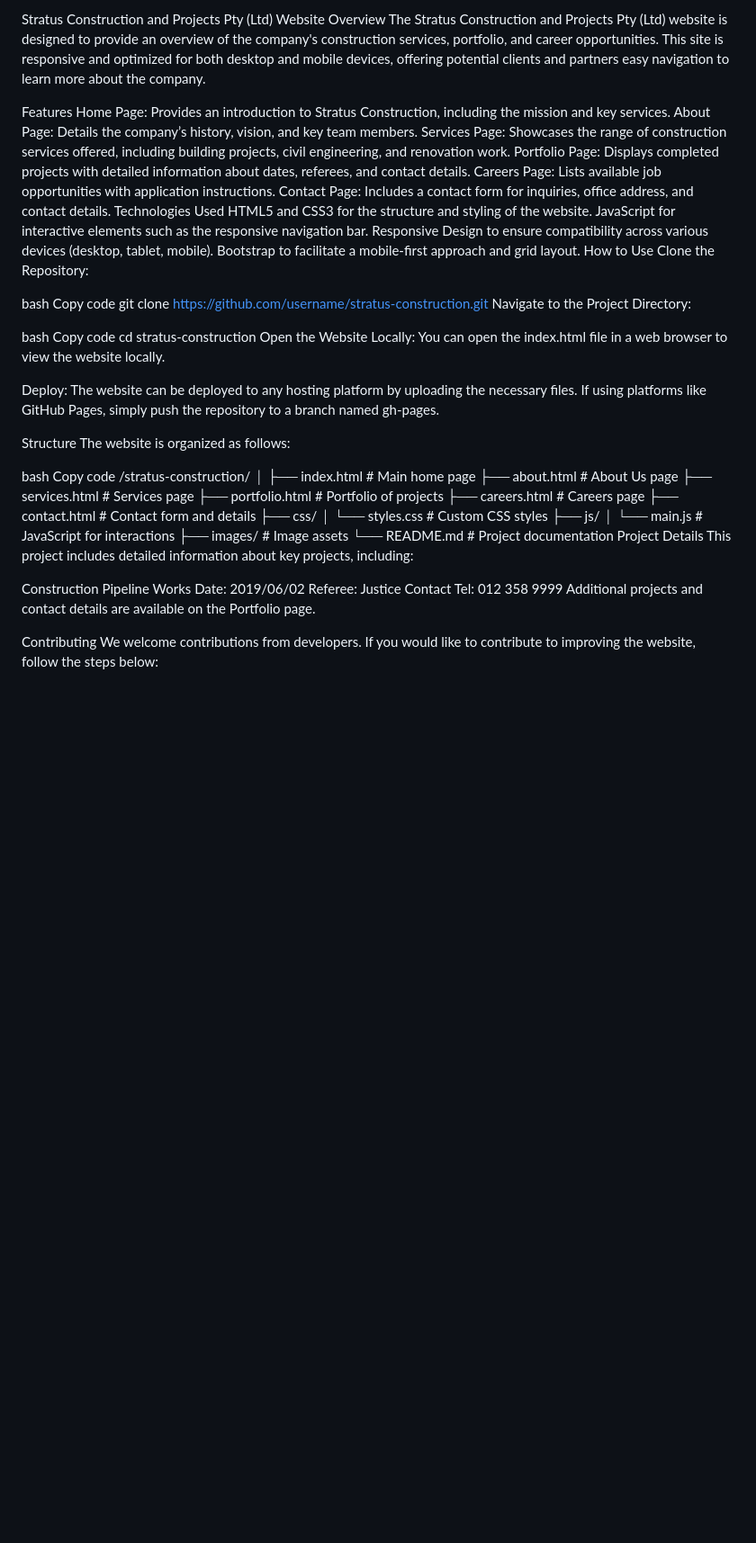
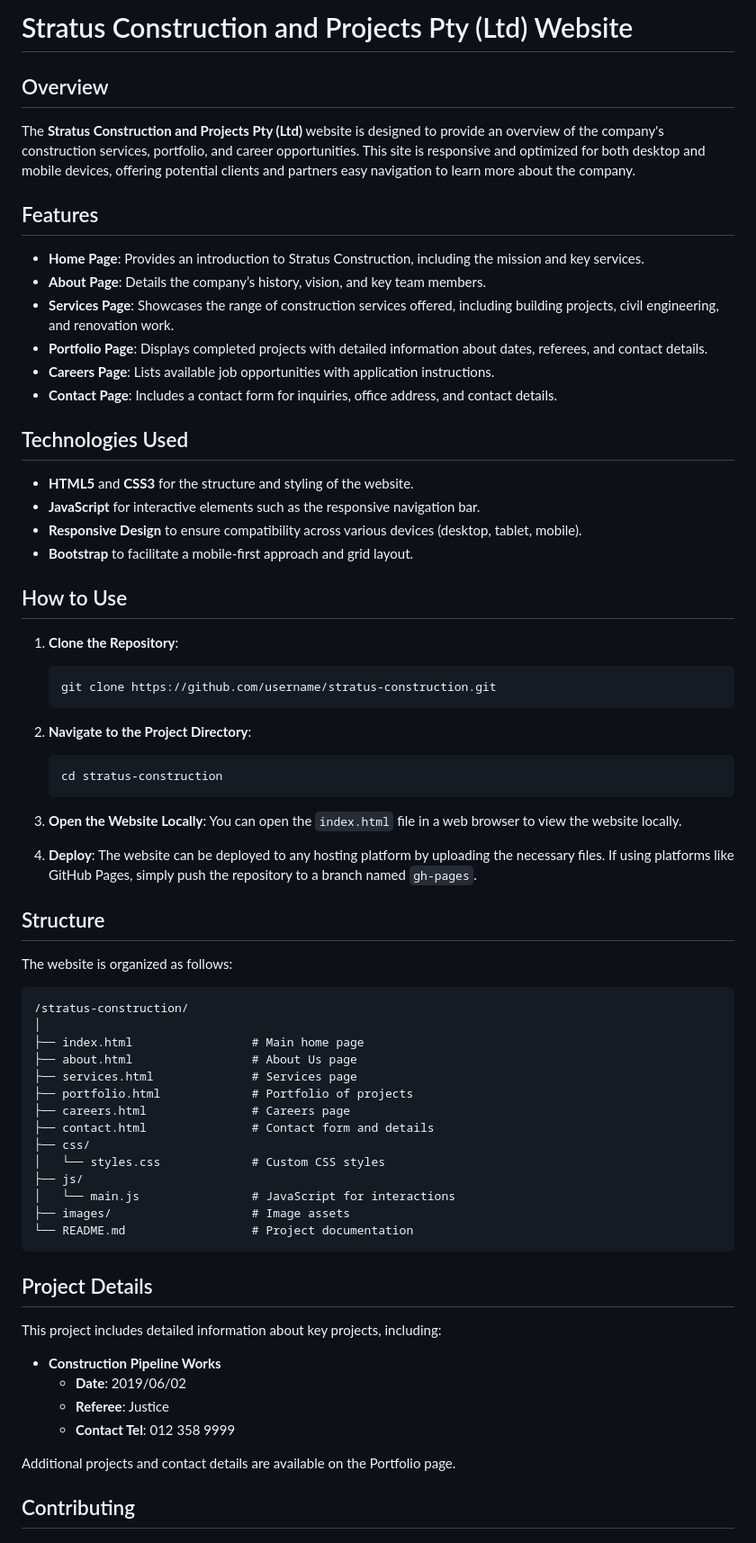
Before and after one commit to occxlnce/Staruts, a Markdown page: README.md, the part around one of its changes. Shown at 90% size. Drawn GitHub-style; blank space fills up the shorter version.

````diff
--- a/README.md
+++ b/README.md
@@ -1,39 +1,48 @@
-Stratus Construction and Projects Pty (Ltd) Website
-Overview
-The Stratus Construction and Projects Pty (Ltd) website is designed to provide an overview of the company's construction services, portfolio, and career opportunities. This site is responsive and optimized for both desktop and mobile devices, offering potential clients and partners easy navigation to learn more about the company.
+# Stratus Construction and Projects Pty (Ltd) Website
 
-Features
-Home Page: Provides an introduction to Stratus Construction, including the mission and key services.
-About Page: Details the company’s history, vision, and key team members.
-Services Page: Showcases the range of construction services offered, including building projects, civil engineering, and renovation work.
-Portfolio Page: Displays completed projects with detailed information about dates, referees, and contact details.
-Careers Page: Lists available job opportunities with application instructions.
-Contact Page: Includes a contact form for inquiries, office address, and contact details.
-Technologies Used
-HTML5 and CSS3 for the structure and styling of the website.
-JavaScript for interactive elements such as the responsive navigation bar.
-Responsive Design to ensure compatibility across various devices (desktop, tablet, mobile).
-Bootstrap to facilitate a mobile-first approach and grid layout.
-How to Use
-Clone the Repository:
+## Overview
 
-bash
-Copy code
-git clone https://github.com/username/stratus-construction.git
-Navigate to the Project Directory:
+The **Stratus Construction and Projects Pty (Ltd)** website is designed to provide an overview of the company's construction services, portfolio, and career opportunities. This site is responsive and optimized for both desktop and mobile devices, offering potential clients and partners easy navigation to learn more about the company.
 
-bash
-Copy code
-cd stratus-construction
-Open the Website Locally: You can open the index.html file in a web browser to view the website locally.
+## Features
 
-Deploy: The website can be deployed to any hosting platform by uploading the necessary files. If using platforms like GitHub Pages, simply push the repository to a branch named gh-pages.
+- **Home Page**: Provides an introduction to Stratus Construction, including the mission and key services.
+- **About Page**: Details the company’s history, vision, and key team members.
+- **Services Page**: Showcases the range of construction services offered, including building projects, civil engineering, and renovation work.
+- **Portfolio Page**: Displays completed projects with detailed information about dates, referees, and contact details.
+- **Careers Page**: Lists available job opportunities with application instructions.
+- **Contact Page**: Includes a contact form for inquiries, office address, and contact details.
 
-Structure
+## Technologies Used
+
+- **HTML5** and **CSS3** for the structure and styling of the website.
+- **JavaScript** for interactive elements such as the responsive navigation bar.
+- **Responsive Design** to ensure compatibility across various devices (desktop, tablet, mobile).
+- **Bootstrap** to facilitate a mobile-first approach and grid layout.
+
+## How to Use
+
+1. **Clone the Repository**:
+   ```bash
+   git clone https://github.com/username/stratus-construction.git
+   ```
+
+2. **Navigate to the Project Directory**:
+   ```bash
+   cd stratus-construction
+   ```
+
+3. **Open the Website Locally**:
+   You can open the `index.html` file in a web browser to view the website locally.
+
+4. **Deploy**:
+   The website can be deployed to any hosting platform by uploading the necessary files. If using platforms like GitHub Pages, simply push the repository to a branch named `gh-pages`.
+
+## Structure
+
 The website is organized as follows:
 
-bash
-Copy code
+```
 /stratus-construction/
 │
 ├── index.html                 # Main home page
@@ -48,15 +57,20 @@ Copy code
 │   └── main.js                # JavaScript for interactions
 ├── images/                    # Image assets
 └── README.md                  # Project documentation
-Project Details
+```
+
+## Project Details
+
 This project includes detailed information about key projects, including:
 
-Construction Pipeline Works
-Date: 2019/06/02
-Referee: Justice
-Contact Tel: 012 358 9999
+- **Construction Pipeline Works**
+  - **Date**: 2019/06/02
+  - **Referee**: Justice
+  - **Contact Tel**: 012 358 9999
+
 Additional projects and contact details are available on the Portfolio page.
 
-Contributing
+## Contributing
+
 We welcome contributions from developers. If you would like to contribute to improving the website, follow the steps below:
 
````
Also changed, not shown: other parts of README.md (+14 -8 lines).
